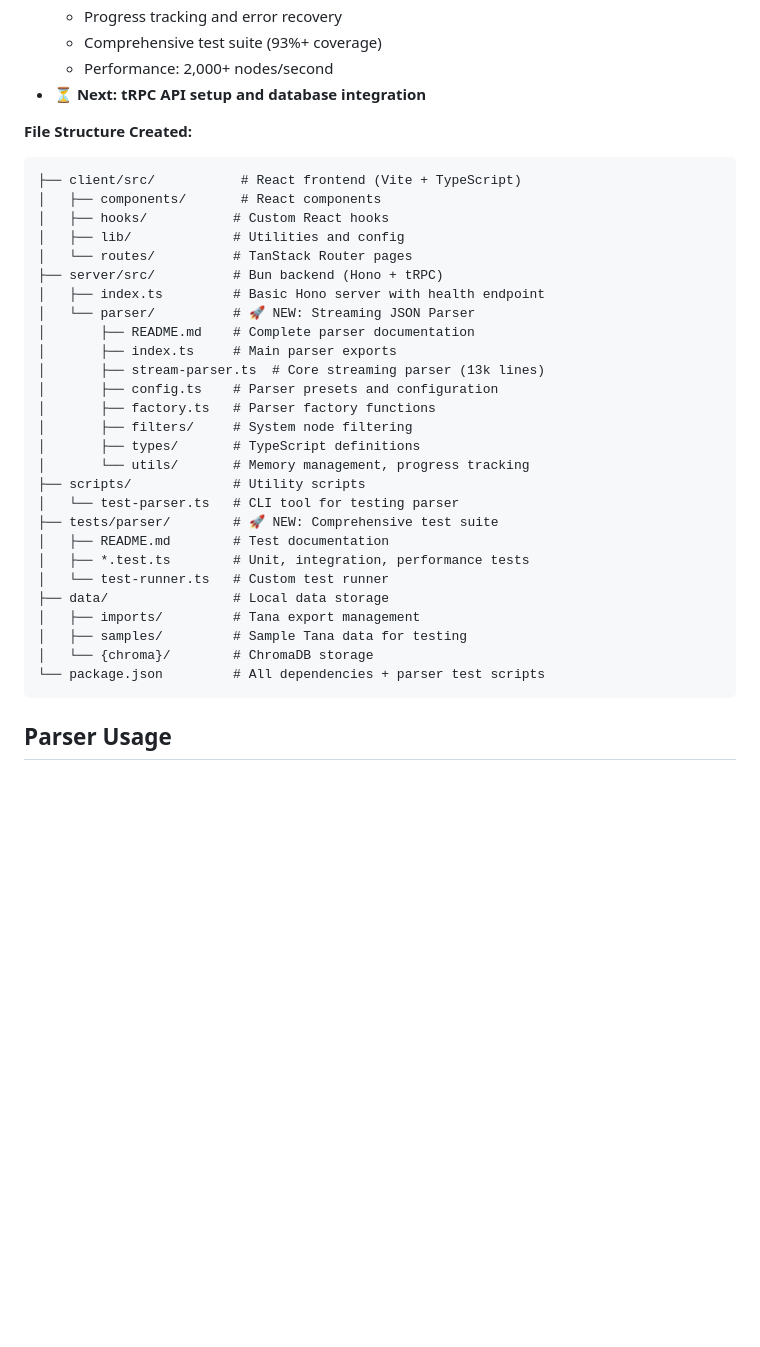
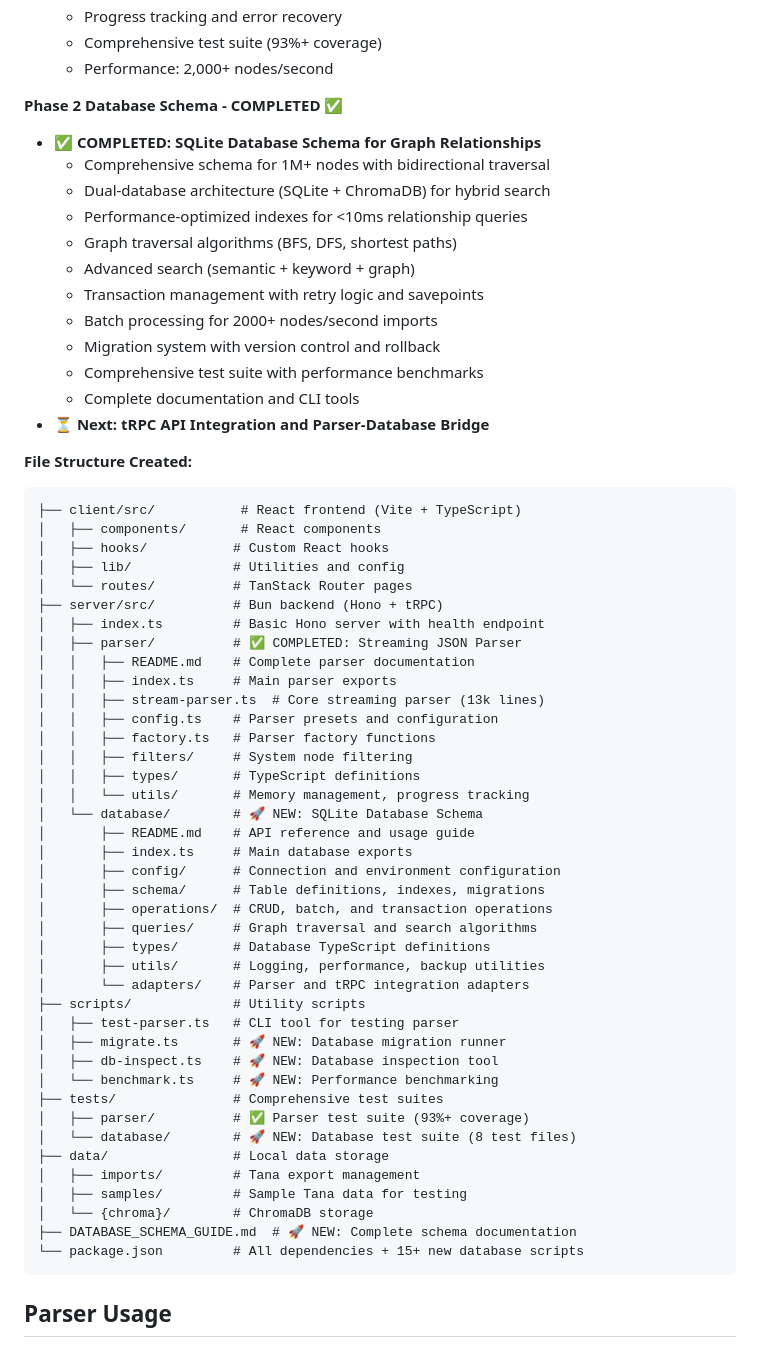
Before and after one commit to lisaross/tana-local-kb, a Markdown page: CLAUDE.md, the part around one of its changes. Rendered like a GitHub page; blank space fills up the shorter version.

````diff
--- a/CLAUDE.md
+++ b/CLAUDE.md
@@ -174,7 +174,20 @@ curl http://localhost:3001/health
   - Progress tracking and error recovery
   - Comprehensive test suite (93%+ coverage)
   - Performance: 2,000+ nodes/second
-- ⏳ **Next: tRPC API setup and database integration**
+
+**Phase 2 Database Schema - COMPLETED** ✅
+- ✅ **COMPLETED: SQLite Database Schema for Graph Relationships**
+  - Comprehensive schema for 1M+ nodes with bidirectional traversal
+  - Dual-database architecture (SQLite + ChromaDB) for hybrid search
+  - Performance-optimized indexes for <10ms relationship queries
+  - Graph traversal algorithms (BFS, DFS, shortest paths)
+  - Advanced search (semantic + keyword + graph)
+  - Transaction management with retry logic and savepoints
+  - Batch processing for 2000+ nodes/second imports
+  - Migration system with version control and rollback
+  - Comprehensive test suite with performance benchmarks
+  - Complete documentation and CLI tools
+- ⏳ **Next: tRPC API Integration and Parser-Database Bridge**
 
 **File Structure Created:**
 ```
@@ -185,26 +198,39 @@ curl http://localhost:3001/health
 │   └── routes/          # TanStack Router pages
 ├── server/src/          # Bun backend (Hono + tRPC)
 │   ├── index.ts         # Basic Hono server with health endpoint
-│   └── parser/          # 🚀 NEW: Streaming JSON Parser
-│       ├── README.md    # Complete parser documentation
-│       ├── index.ts     # Main parser exports
-│       ├── stream-parser.ts  # Core streaming parser (13k lines)
-│       ├── config.ts    # Parser presets and configuration
-│       ├── factory.ts   # Parser factory functions
-│       ├── filters/     # System node filtering
-│       ├── types/       # TypeScript definitions
-│       └── utils/       # Memory management, progress tracking
+│   ├── parser/          # ✅ COMPLETED: Streaming JSON Parser
+│   │   ├── README.md    # Complete parser documentation
+│   │   ├── index.ts     # Main parser exports
+│   │   ├── stream-parser.ts  # Core streaming parser (13k lines)
+│   │   ├── config.ts    # Parser presets and configuration
+│   │   ├── factory.ts   # Parser factory functions
+│   │   ├── filters/     # System node filtering
+│   │   ├── types/       # TypeScript definitions
+│   │   └── utils/       # Memory management, progress tracking
+│   └── database/        # 🚀 NEW: SQLite Database Schema
+│       ├── README.md    # API reference and usage guide
+│       ├── index.ts     # Main database exports
+│       ├── config/      # Connection and environment configuration
+│       ├── schema/      # Table definitions, indexes, migrations
+│       ├── operations/  # CRUD, batch, and transaction operations
+│       ├── queries/     # Graph traversal and search algorithms
+│       ├── types/       # Database TypeScript definitions
+│       ├── utils/       # Logging, performance, backup utilities
+│       └── adapters/    # Parser and tRPC integration adapters
 ├── scripts/             # Utility scripts
-│   └── test-parser.ts   # CLI tool for testing parser
-├── tests/parser/        # 🚀 NEW: Comprehensive test suite
-│   ├── README.md        # Test documentation
-│   ├── *.test.ts        # Unit, integration, performance tests
-│   └── test-runner.ts   # Custom test runner
+│   ├── test-parser.ts   # CLI tool for testing parser
+│   ├── migrate.ts       # 🚀 NEW: Database migration runner
+│   ├── db-inspect.ts    # 🚀 NEW: Database inspection tool
+│   └── benchmark.ts     # 🚀 NEW: Performance benchmarking
+├── tests/               # Comprehensive test suites
+│   ├── parser/          # ✅ Parser test suite (93%+ coverage)
+│   └── database/        # 🚀 NEW: Database test suite (8 test files)
 ├── data/                # Local data storage
 │   ├── imports/         # Tana export management
 │   ├── samples/         # Sample Tana data for testing
 │   └── {chroma}/        # ChromaDB storage
-└── package.json         # All dependencies + parser test scripts
+├── DATABASE_SCHEMA_GUIDE.md  # 🚀 NEW: Complete schema documentation
+└── package.json         # All dependencies + 15+ new database scripts
 ```
 
 ## Parser Usage
````
Also changed, not shown: other parts of CLAUDE.md (+30 -6 lines), README.md (+34 -13 lines).
